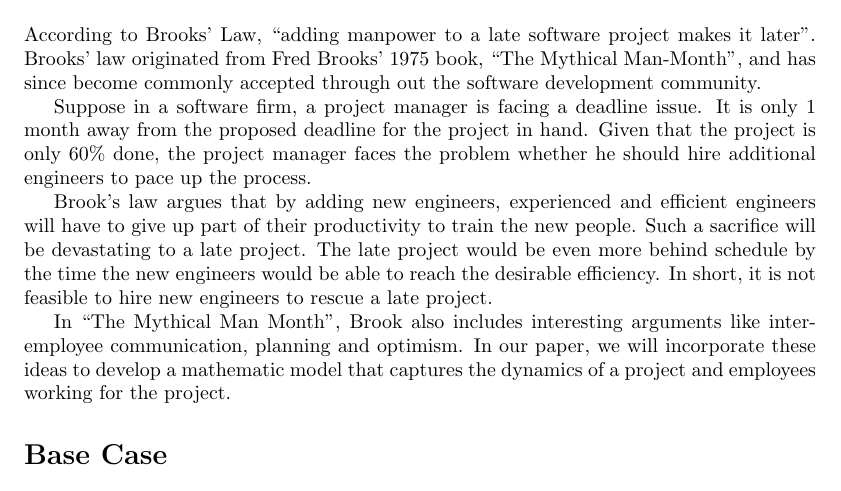
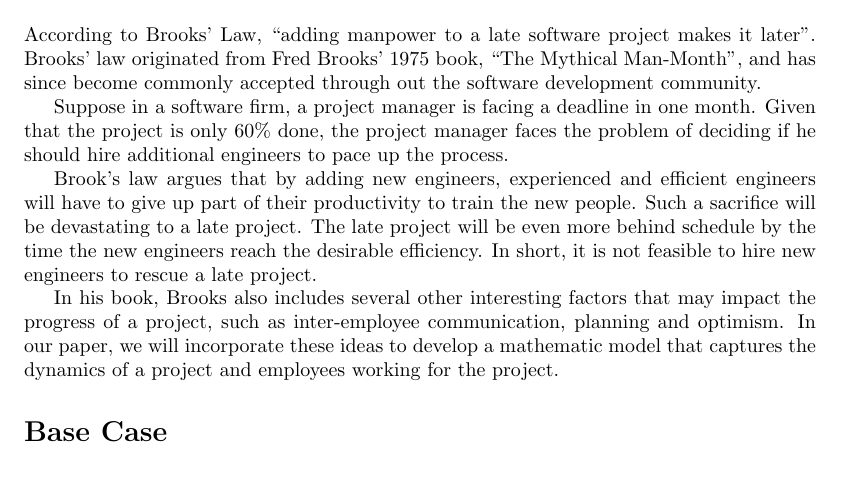
Before and after one commit to jon-kuehn/brooks-law, a LaTeX document (brooks-law.tex): part of page 1 of 2, cut so that both start at the same text. Compiled offline with pdfLaTeX.

Commit message:
Edited abstract, hope I'm not stepping on any toes

```diff
--- a/brooks-law.tex
+++ b/brooks-law.tex
@@ -44,11 +44,11 @@
 \section*{Abstract}
 According to Brooks' Law, "adding manpower to a late software project makes it later". Brooks' law originated from Fred Brooks' 1975 book, "The Mythical Man-Month", and has since become commonly accepted through out the software development community.
 
-Suppose in a software firm, a project manager is facing a deadline issue. It is only 1 month away from the proposed deadline for the project in hand. Given that the project is only 60\% done, the project manager faces the problem whether he should hire additional engineers to pace up the process.
+Suppose in a software firm, a project manager is facing a deadline in one month. Given that the project is only 60\% done, the project manager faces the problem of deciding if he should hire additional engineers to pace up the process.
 
-Brook’s law argues that by adding new engineers, experienced and efficient engineers will have to give up part of their productivity to train the new people. Such a sacrifice will be devastating to a late project. The late project would be even more behind schedule by the time the new engineers would be able to reach the desirable efficiency. In short, it is not feasible to hire new engineers to rescue a late project.
+Brook’s law argues that by adding new engineers, experienced and efficient engineers will have to give up part of their productivity to train the new people. Such a sacrifice will be devastating to a late project. The late project will be even more behind schedule by the time the new engineers reach the desirable efficiency. In short, it is not feasible to hire new engineers to rescue a late project.
 
-In "The Mythical Man Month", Brook also includes interesting arguments like inter-employee communication, planning and optimism. In our paper, we will incorporate these ideas to develop a mathematic model that captures the dynamics of a project and employees working for the project.
+In his book, Brooks also includes several other interesting factors that may impact the progress of a project, such as inter-employee communication, planning and optimism. In our paper, we will incorporate these ideas to develop a mathematic model that captures the dynamics of a project and employees working for the project.
 
 \section*{Base Case}
     \begin{atomize}
```
